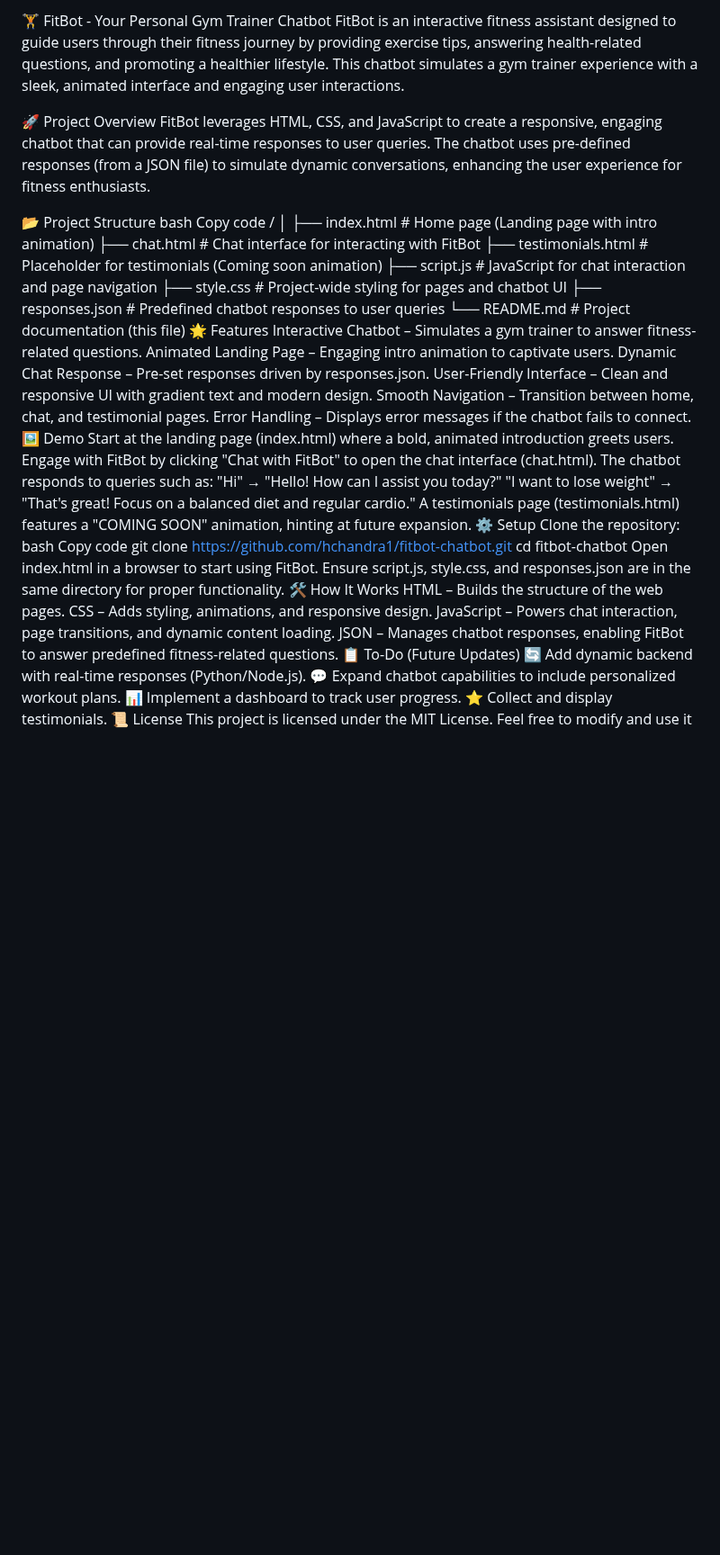
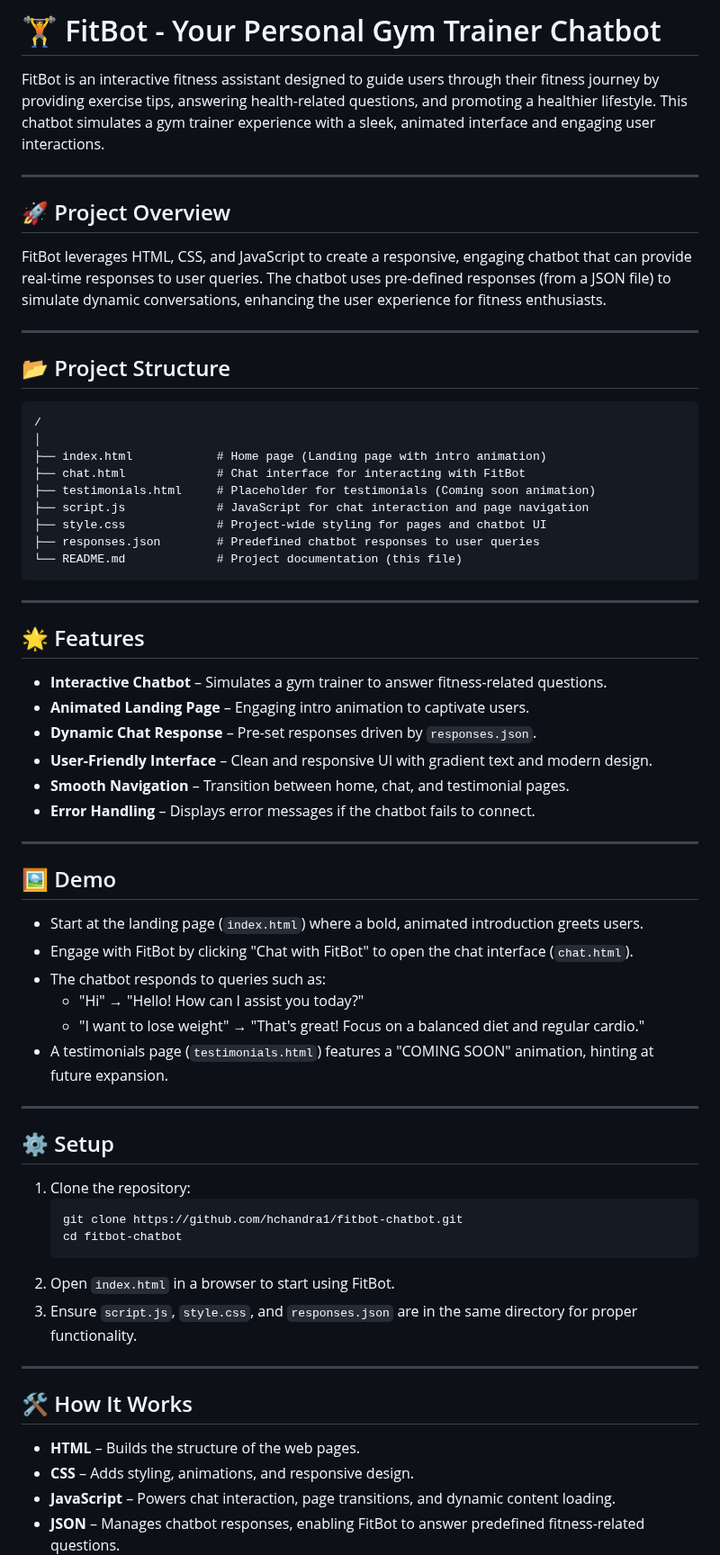
Before and after one commit to hchandra1/FitBot---Your-Personal-Gym-Trainer-Chatbot, a Markdown page: README.md, the part around one of its changes. Shown at 90% size. Rendered like a GitHub page; blank space fills up the shorter version.

````diff
--- a/README.md
+++ b/README.md
@@ -1,12 +1,17 @@
-🏋️ FitBot - Your Personal Gym Trainer Chatbot
+# 🏋️ FitBot - Your Personal Gym Trainer Chatbot
+
 FitBot is an interactive fitness assistant designed to guide users through their fitness journey by providing exercise tips, answering health-related questions, and promoting a healthier lifestyle. This chatbot simulates a gym trainer experience with a sleek, animated interface and engaging user interactions.
 
-🚀 Project Overview
+---
+
+## 🚀 Project Overview
+
 FitBot leverages HTML, CSS, and JavaScript to create a responsive, engaging chatbot that can provide real-time responses to user queries. The chatbot uses pre-defined responses (from a JSON file) to simulate dynamic conversations, enhancing the user experience for fitness enthusiasts.
 
-📂 Project Structure
-bash
-Copy code
+---
+
+## 📂 Project Structure
+```
 /
 │
 ├── index.html            # Home page (Landing page with intro animation)
@@ -16,36 +21,43 @@ Copy code
 ├── style.css             # Project-wide styling for pages and chatbot UI
 ├── responses.json        # Predefined chatbot responses to user queries
 └── README.md             # Project documentation (this file)
-🌟 Features
-Interactive Chatbot – Simulates a gym trainer to answer fitness-related questions.
-Animated Landing Page – Engaging intro animation to captivate users.
-Dynamic Chat Response – Pre-set responses driven by responses.json.
-User-Friendly Interface – Clean and responsive UI with gradient text and modern design.
-Smooth Navigation – Transition between home, chat, and testimonial pages.
-Error Handling – Displays error messages if the chatbot fails to connect.
-🖼️ Demo
-Start at the landing page (index.html) where a bold, animated introduction greets users.
-Engage with FitBot by clicking "Chat with FitBot" to open the chat interface (chat.html).
-The chatbot responds to queries such as:
-"Hi" → "Hello! How can I assist you today?"
-"I want to lose weight" → "That's great! Focus on a balanced diet and regular cardio."
-A testimonials page (testimonials.html) features a "COMING SOON" animation, hinting at future expansion.
-⚙️ Setup
-Clone the repository:
-bash
-Copy code
-git clone https://github.com/hchandra1/fitbot-chatbot.git
-cd fitbot-chatbot
-Open index.html in a browser to start using FitBot.
-Ensure script.js, style.css, and responses.json are in the same directory for proper functionality.
-🛠️ How It Works
-HTML – Builds the structure of the web pages.
-CSS – Adds styling, animations, and responsive design.
-JavaScript – Powers chat interaction, page transitions, and dynamic content loading.
-JSON – Manages chatbot responses, enabling FitBot to answer predefined fitness-related questions.
-📋 To-Do (Future Updates)
-🔄 Add dynamic backend with real-time responses (Python/Node.js).
-💬 Expand chatbot capabilities to include personalized workout plans.
-📊 Implement a dashboard to track user progress.
-⭐ Collect and display testimonials.
-📜 License
+```
+---
+
+## 🌟 Features
+- **Interactive Chatbot** – Simulates a gym trainer to answer fitness-related questions.
+- **Animated Landing Page** – Engaging intro animation to captivate users.
+- **Dynamic Chat Response** – Pre-set responses driven by `responses.json`.
+- **User-Friendly Interface** – Clean and responsive UI with gradient text and modern design.
+- **Smooth Navigation** – Transition between home, chat, and testimonial pages.
+- **Error Handling** – Displays error messages if the chatbot fails to connect.
+
+---
+
+## 🖼️ Demo
+- Start at the landing page (`index.html`) where a bold, animated introduction greets users.
+- Engage with FitBot by clicking "Chat with FitBot" to open the chat interface (`chat.html`).
+- The chatbot responds to queries such as:
+  - "Hi" → "Hello! How can I assist you today?"
+  - "I want to lose weight" → "That's great! Focus on a balanced diet and regular cardio."
+- A testimonials page (`testimonials.html`) features a "COMING SOON" animation, hinting at future expansion.
+
+---
+
+## ⚙️ Setup
+1. Clone the repository:
+   ```bash
+   git clone https://github.com/hchandra1/fitbot-chatbot.git
+   cd fitbot-chatbot
+   ```
+2. Open `index.html` in a browser to start using FitBot.
+3. Ensure `script.js`, `style.css`, and `responses.json` are in the same directory for proper functionality.
+
+---
+
+## 🛠️ How It Works
+- **HTML** – Builds the structure of the web pages.
+- **CSS** – Adds styling, animations, and responsive design.
+- **JavaScript** – Powers chat interaction, page transitions, and dynamic content loading.
+- **JSON** – Manages chatbot responses, enabling FitBot to answer predefined fitness-related questions.
+
````
Also changed, not shown: other parts of README.md (+14 -1 lines).
